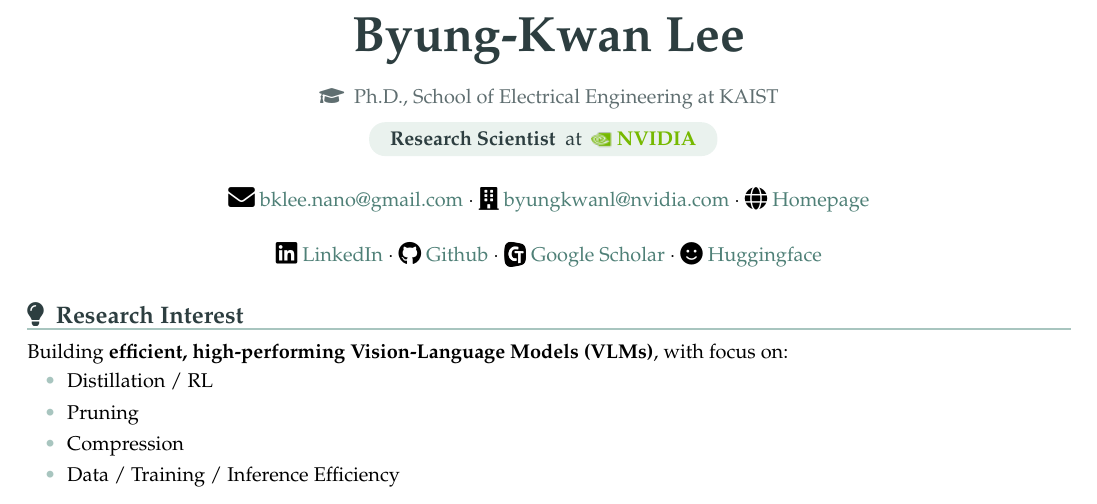
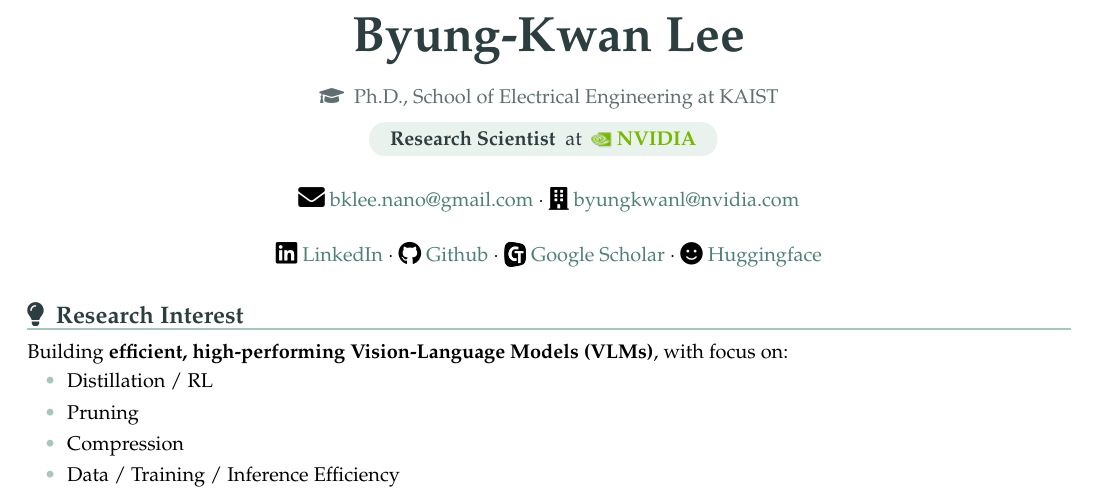
Before and after one commit to ByungKwanLee/ByungKwanLee-CV, a LaTeX document (main.tex): part of page 1 of 4, cut so that both start at the same text. Compiled offline with pdfLaTeX.

Commit message:
chore: remove Homepage link from contact rows (web + CV)

```diff
--- a/main.tex
+++ b/main.tex
@@ -239,7 +239,7 @@
 
 \begin{center}
     \small{
-    \socialicon{\faEnvelope}~\href{mailto:bklee.nano@gmail.com}{bklee.nano@gmail.com}~$\cdot$~\socialicon{\faBuilding}~\href{mailto:byungkwanl@nvidia.com}{byungkwanl@nvidia.com}~$\cdot$~\socialicon{\faGlobe}~\href{https://sites.google.com/view/byungkwanlee}{Homepage}
+    \socialicon{\faEnvelope}~\href{mailto:bklee.nano@gmail.com}{bklee.nano@gmail.com}~$\cdot$~\socialicon{\faBuilding}~\href{mailto:byungkwanl@nvidia.com}{byungkwanl@nvidia.com}
     }
 \end{center}
 \vspace{-3mm}
```
Also changed, not shown: 1 other file.
